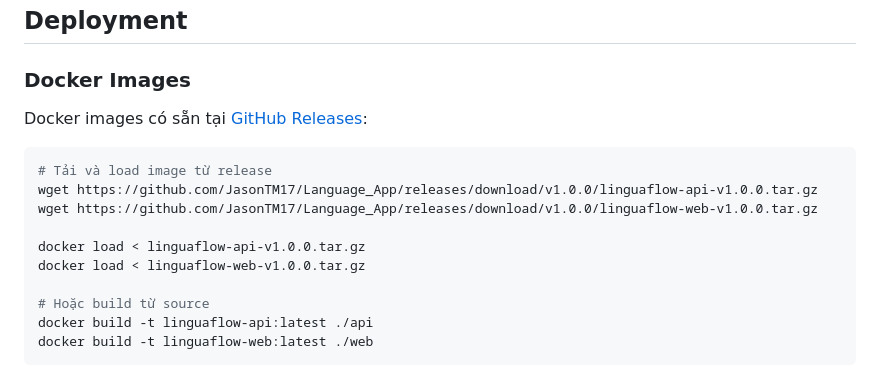
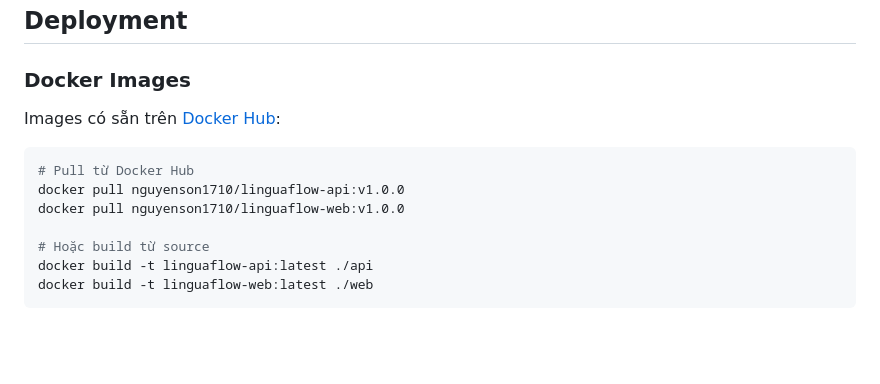
Before and after one commit to JasonTM17/Language_App, a Markdown page: README.md, the part around the change. GitHub-like rendering; blank space fills up the shorter version.

Commit message:
docs: update Docker section with Docker Hub pull commands

````diff
--- a/README.md
+++ b/README.md
@@ -206,15 +206,12 @@ cd web && npx tsc --noEmit
 
 ### Docker Images
 
-Docker images có sẵn tại [GitHub Releases](https://github.com/JasonTM17/Language_App/releases):
+Images có sẵn trên [Docker Hub](https://hub.docker.com/u/nguyenson1710):
 
 ```bash
-# Tải và load image từ release
-wget https://github.com/JasonTM17/Language_App/releases/download/v1.0.0/linguaflow-api-v1.0.0.tar.gz
-wget https://github.com/JasonTM17/Language_App/releases/download/v1.0.0/linguaflow-web-v1.0.0.tar.gz
-
-docker load < linguaflow-api-v1.0.0.tar.gz
-docker load < linguaflow-web-v1.0.0.tar.gz
+# Pull từ Docker Hub
+docker pull nguyenson1710/linguaflow-api:v1.0.0
+docker pull nguyenson1710/linguaflow-web:v1.0.0
 
 # Hoặc build từ source
 docker build -t linguaflow-api:latest ./api
````
